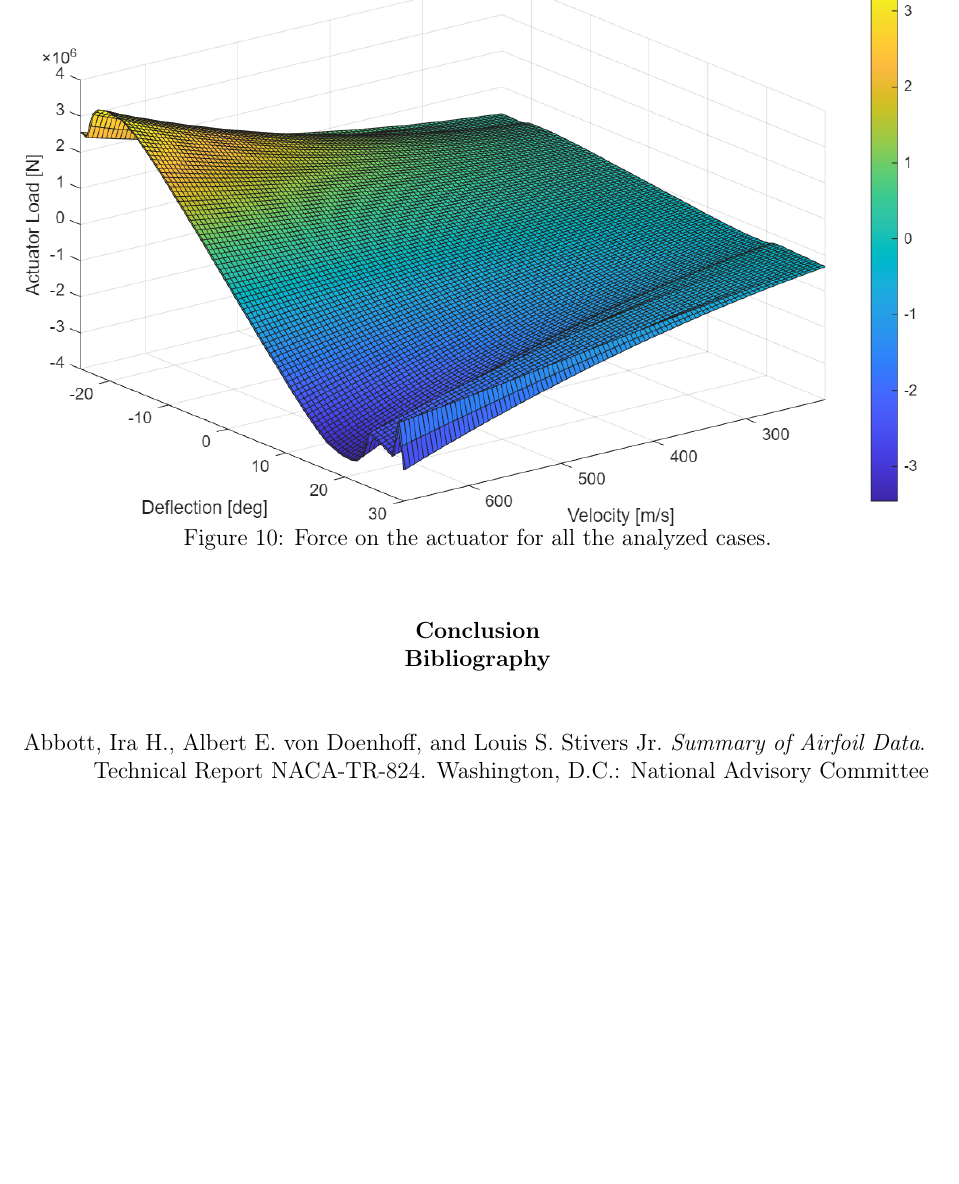
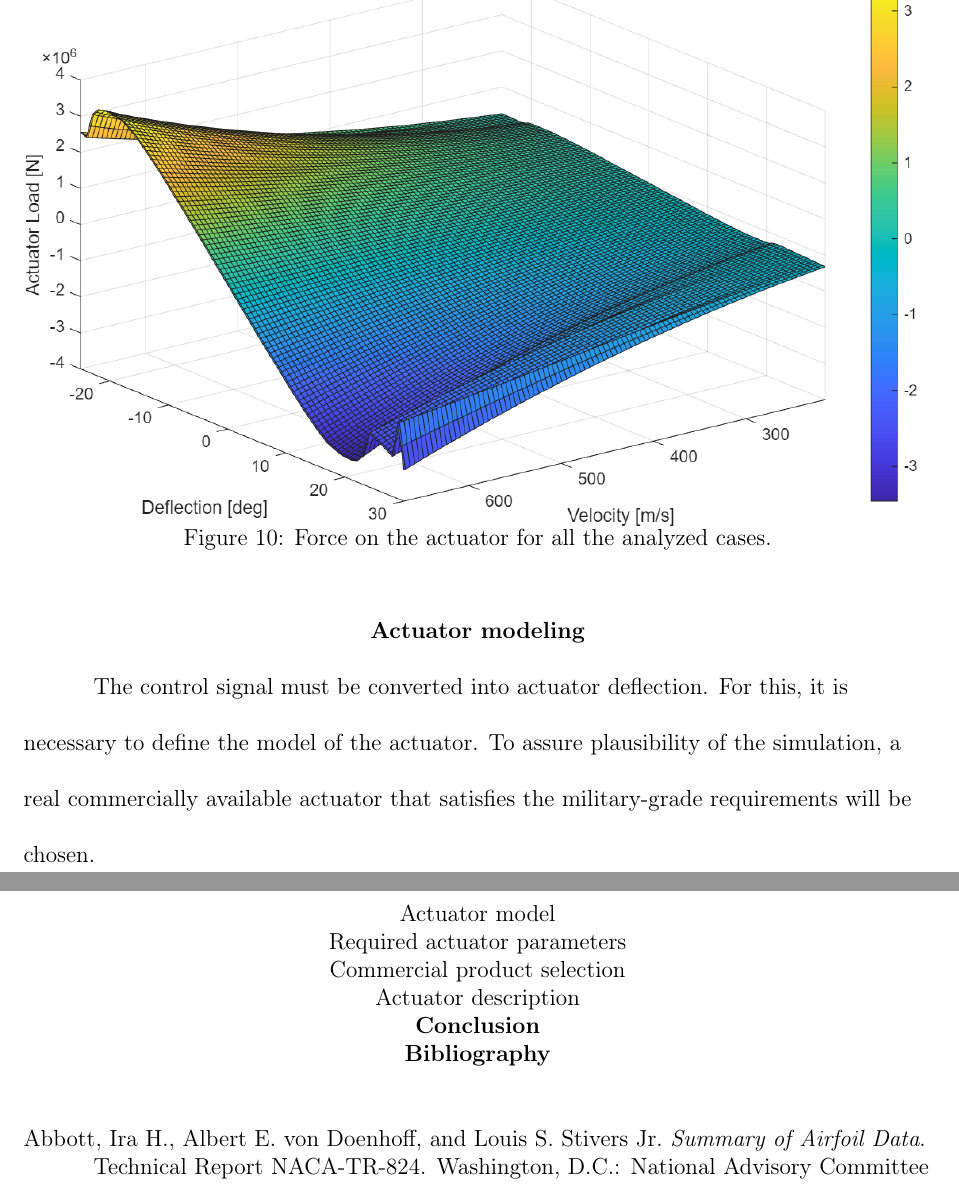
Before and after one commit to Arseni10Lk/Horizontal-Stabilator-Control-F22, a LaTeX document (Report/Report.tex): part of page 16 of 17 before the commit and two parts of pages 17 and 18 of 19 after it, the two joined at a grey line, cut so that both start at the same text, the shorter picture padded with empty space. Compiled offline with pdfLaTeX.

Commit message:
Added more sections to the report

```diff
--- a/Report/Report.tex
+++ b/Report/Report.tex
@@ -333,6 +333,18 @@
 		\label{fig:actuatorloads3d}
 	\end{figure}
 
+	\section{Actuator modeling}
+
+	The control signal must be converted into actuator deflection. For this, it is necessary to define the model of the actuator. To assure plausibility of the simulation, a real commercially available actuator that satisfies the military-grade requirements will be chosen.
+
+	\subsection{Actuator model}
+
+	\subsection{Required actuator parameters}
+
+	\subsection{Commercial product selection}
+
+	\subsection{Actuator description}
+
 	\section{Conclusion}
 
 	\printbibliography
```
